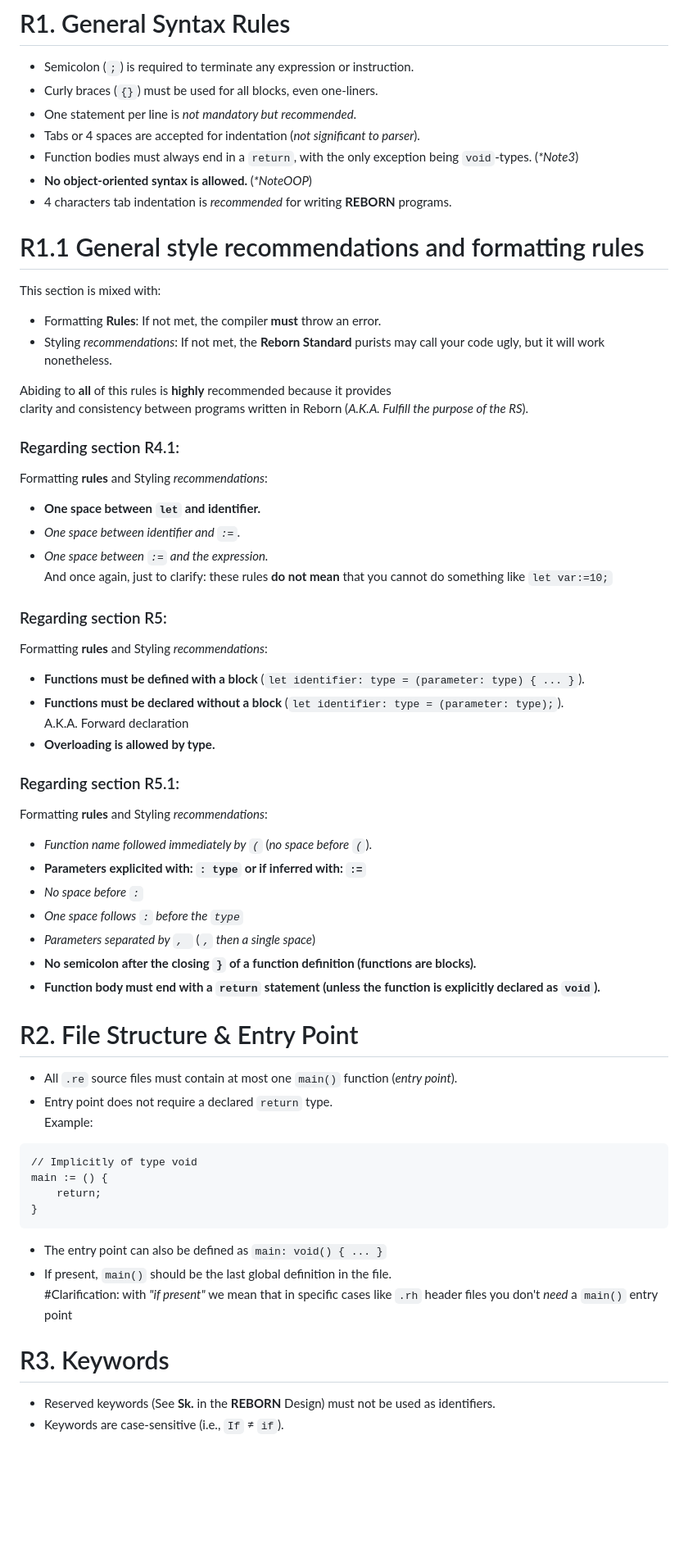
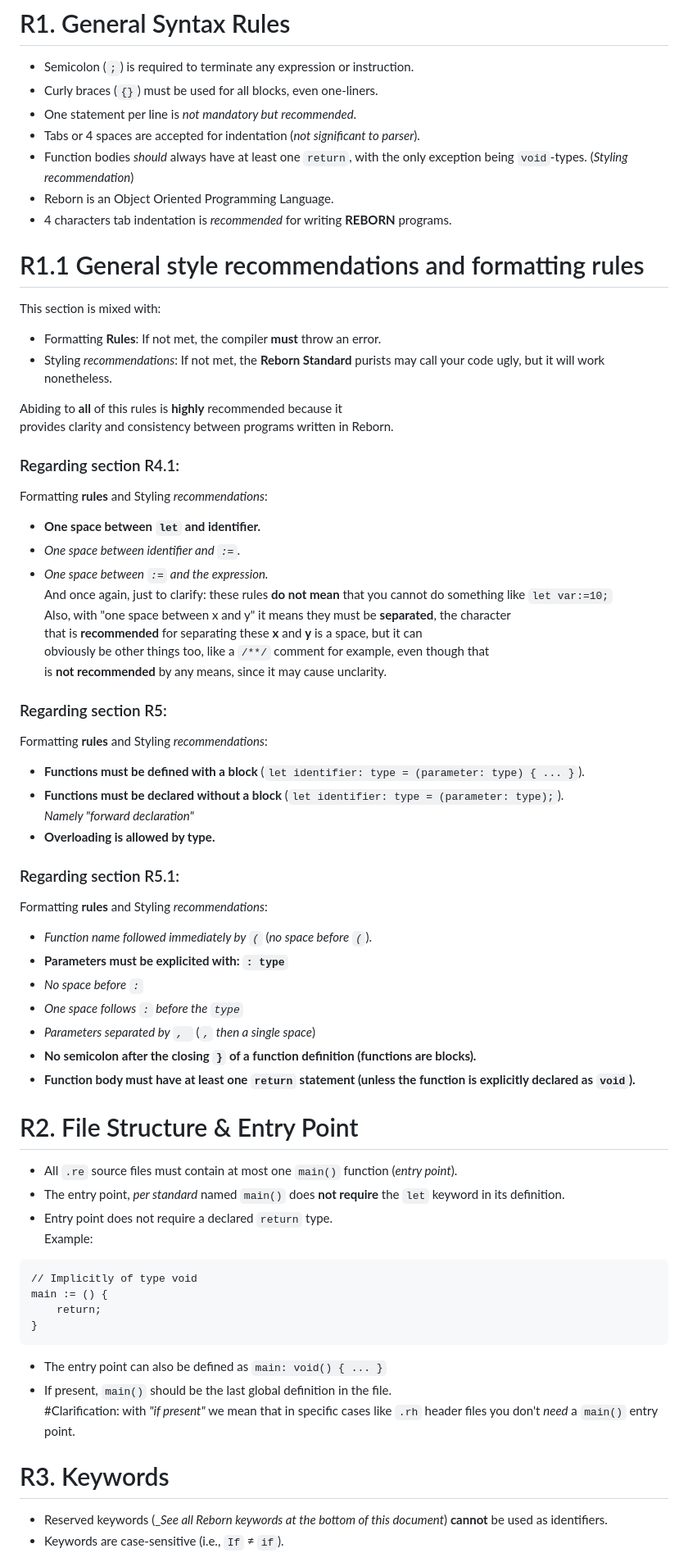
Before and after one commit to REBORN-lang/REBORN-lang.github.io, a Markdown page: documents/standard/RebornStandard.md, the part around one of its changes. Shown at 82% size. GitHub-like rendering; blank space fills up the shorter version.

````diff
--- a/documents/standard/RebornStandard.md
+++ b/documents/standard/RebornStandard.md
@@ -11,8 +11,8 @@ This standard exists to ensure consistency and eliminate ambiguity in compiler i
 - Curly braces (`{}`) must be used for all blocks, even one-liners.
 - One statement per line is _not mandatory but recommended_.
 - Tabs or 4 spaces are accepted for indentation (_not significant to parser_).
-- Function bodies must always end in a `return`, with the only exception being `void`-types. (_\*Note3_)
-- **No object-oriented syntax is allowed.** (_\*NoteOOP_)
+- Function bodies _should_ always have at least one `return`, with the only exception being `void`-types. (_Styling recommendation_)
+- Reborn is an Object Oriented Programming Language.
 - 4 characters tab indentation is _recommended_ for writing **REBORN** programs.
 
 # R1.1 General style recommendations and formatting rules
@@ -20,35 +20,40 @@ This section is mixed with:
 - Formatting **Rules**: If not met, the compiler **must** throw an error.
 - Styling _recommendations_: If not met, the **Reborn Standard** purists may call your code ugly, but it will work nonetheless.
 
-Abiding to **all** of this rules is **highly** recommended because it provides \
-clarity and consistency between programs written in Reborn (_A.K.A. Fulfill the purpose of the RS_).
+Abiding to **all** of this rules is **highly** recommended because it \
+provides clarity and consistency between programs written in Reborn.
 
 ### Regarding section R4.1:
 Formatting **rules** and Styling _recommendations_:
 - **One space between `let` and identifier.**
 - _One space between identifier and `:=`._
 - _One space between `:=` and the expression._ \
-And once again, just to clarify: these rules **do not mean** that you cannot do something like `let var:=10;`
+And once again, just to clarify: these rules **do not mean** that you cannot do something like `let var:=10;` \
+Also, with "one space between x and y" it means they must be **separated**, the character \
+that is **recommended** for separating these **x** and **y** is a space, but it can \
+obviously be other things too, like a `/**/` comment for example, even though that\
+is **not recommended** by any means, since it may cause unclarity.
 
 ### Regarding section R5:
 Formatting **rules** and Styling _recommendations_:
 - **Functions must be defined with a block** (`let identifier: type = (parameter: type) { ... }`).
 - **Functions must be declared without a block** (`let identifier: type = (parameter: type);`). \
-  A.K.A. Forward declaration
-- **Overloading is allowed by type.** <!-- More of a feature than a rule though -->
+  _Namely "forward declaration"_
+- **Overloading is allowed by type.** <!-- Consider: More of a feature than a rule though -->
 
 ### Regarding section R5.1:
 Formatting **rules** and Styling _recommendations_:
 - _Function name followed immediately by `(`_ (_no space before `(`_).
-- **Parameters explicited with: `: type` or if inferred with: `:=`**
+- **Parameters must be explicited with: `: type`**
 - _No space before `:`_
 - _One space follows `:` before the `type`_
 - _Parameters separated by `, `_ (_`,` then a single space_)
 - **No semicolon after the closing `}` of a function definition (functions are blocks).**
-- **Function body must end with a `return` statement (unless the function is explicitly declared as `void`).**
+- **Function body must have at least one `return` statement (unless the function is explicitly declared as `void`).**
 
 # R2. File Structure & Entry Point
 - All `.re` source files must contain at most one `main()` function (_entry point_).
+- The entry point, _per standard_ named `main()` does **not require** the `let` keyword in its definition.
 - Entry point does not require a declared `return` type. \
 Example:
 ```
@@ -59,8 +64,8 @@ main := () {
 ```
 - The entry point can also be defined as `main: void() { ... }`
 - If present, `main()` should be the last global definition in the file. \
-\#Clarification: with _"if present"_ we mean that in specific cases like `.rh` header files you don't *need* a `main()` entry point
+\#Clarification: with _"if present"_ we mean that in specific cases like `.rh` header files you don't _need_ a `main()` entry point.
 
 # R3. Keywords
-- Reserved keywords (See **Sk.** in the **REBORN** Design) must not be used as identifiers.
+- Reserved keywords (__See all Reborn keywords at the bottom of this document_) **cannot** be used as identifiers.
 - Keywords are case-sensitive (i.e., `If` ≠ `if`).
````
Also changed, not shown: other parts of documents/standard/RebornStandard.md (+27 -19 lines).
